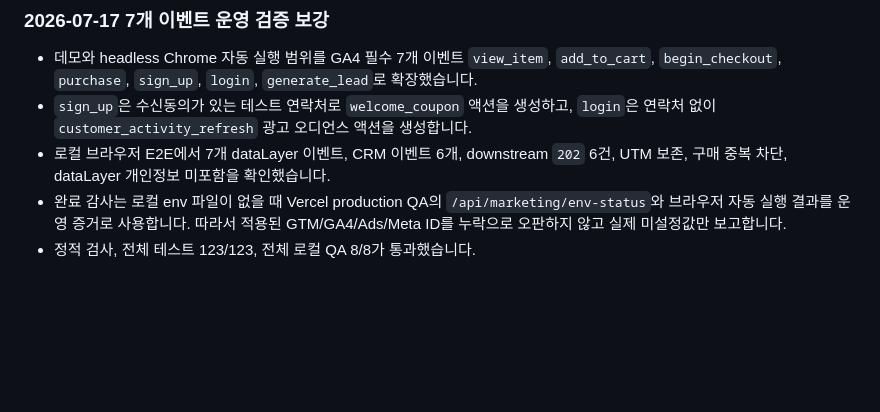
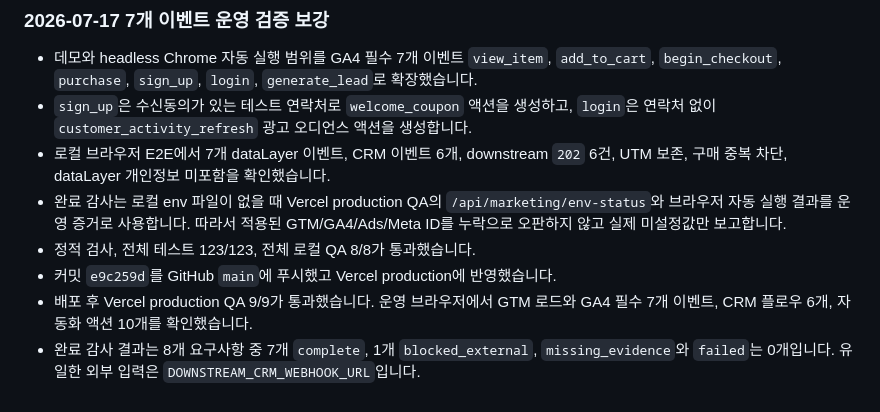
Before and after one commit to leecg39/auto_marketing, a Markdown page: docs/execution-status.md, the part around the change. Drawn GitHub-style; blank space fills up the shorter version.

Commit message:
docs: record seven-event production verification

```diff
--- a/docs/execution-status.md
+++ b/docs/execution-status.md
@@ -423,3 +423,6 @@ npm run stop:local
 - 로컬 브라우저 E2E에서 7개 dataLayer 이벤트, CRM 이벤트 6개, downstream `202` 6건, UTM 보존, 구매 중복 차단, dataLayer 개인정보 미포함을 확인했습니다.
 - 완료 감사는 로컬 env 파일이 없을 때 Vercel production QA의 `/api/marketing/env-status`와 브라우저 자동 실행 결과를 운영 증거로 사용합니다. 따라서 적용된 GTM/GA4/Ads/Meta ID를 누락으로 오판하지 않고 실제 미설정값만 보고합니다.
 - 정적 검사, 전체 테스트 123/123, 전체 로컬 QA 8/8가 통과했습니다.
+- 커밋 `e9c259d`를 GitHub `main`에 푸시했고 Vercel production에 반영했습니다.
+- 배포 후 Vercel production QA 9/9가 통과했습니다. 운영 브라우저에서 GTM 로드와 GA4 필수 7개 이벤트, CRM 플로우 6개, 자동화 액션 10개를 확인했습니다.
+- 완료 감사 결과는 8개 요구사항 중 7개 `complete`, 1개 `blocked_external`, `missing_evidence`와 `failed`는 0개입니다. 유일한 외부 입력은 `DOWNSTREAM_CRM_WEBHOOK_URL`입니다.
```
